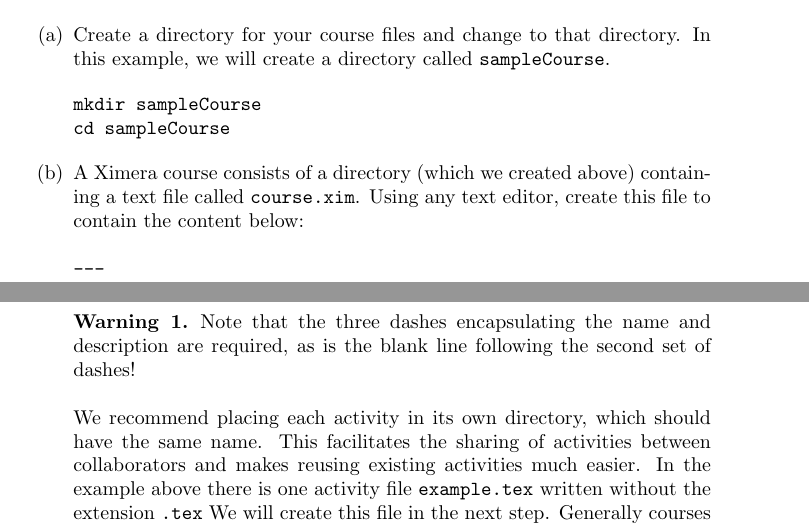
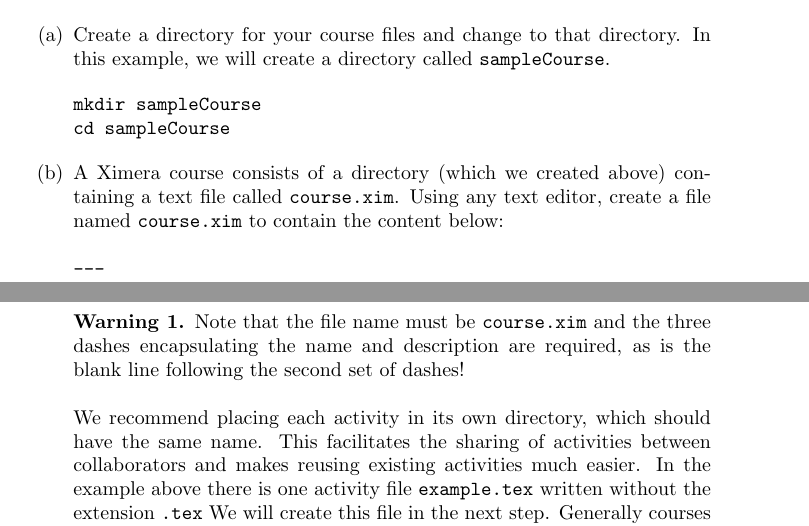
Before and after one commit to slcmalec/gettingStarted, a LaTeX document (repoSetup/repoSetup.tex): two parts of pages 1 and 2 of 4, joined at a grey line, cut so that both start at the same text. Compiled offline with pdfLaTeX.

Commit message:
Minor wording changes

```diff
--- a/repoSetup/repoSetup.tex
+++ b/repoSetup/repoSetup.tex
@@ -25,7 +25,7 @@ cd sampleCourse
 \end{center}
 \item A Ximera course consists of a directory (which we created above)
 containing a text file called \verb!course.xim!. Using any text editor,
-create this file to contain the content below:
+create a file named \verb!course.xim! to contain the content below:
 
 \begin{verbatim}
 ---
@@ -45,7 +45,8 @@ that they should be presented to students.
 
 
 \begin{warning}
-Note that the three dashes encapsulating the name and description
+Note that the file name must be \verb!course.xim! and
+the three dashes encapsulating the name and description
 are required, as is the blank line following the second set of dashes!
 \end{warning}
 
```
